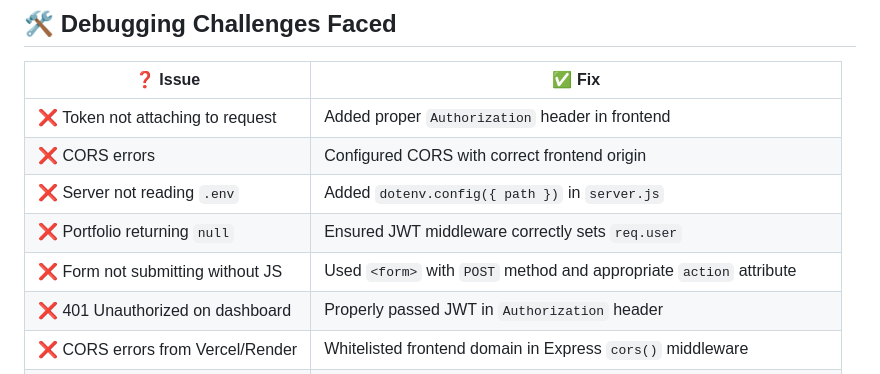
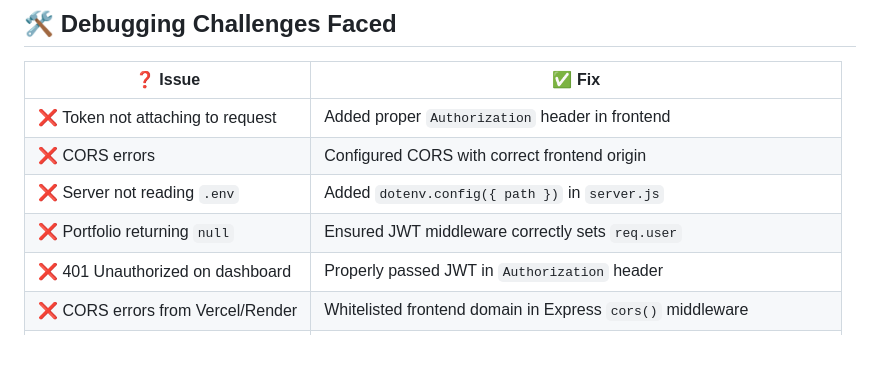
Before and after one commit to PJCODEX/Secure-SkillHub, a Markdown page: README.md, the part around the change. Drawn GitHub-style; blank space fills up the shorter version.

```diff
--- a/README.md
+++ b/README.md
@@ -93,7 +93,6 @@ Secure-SkillHub/
 | ❌ CORS errors                            | Configured CORS with correct frontend origin                           |
 | ❌ Server not reading `.env`              | Added `dotenv.config({ path })` in `server.js`                         |
 | ❌ Portfolio returning `null`             | Ensured JWT middleware correctly sets `req.user`                       |
-| ❌ Form not submitting without JS         | Used `<form>` with `POST` method and appropriate `action` attribute    |
 | ❌ 401 Unauthorized on dashboard          | Properly passed JWT in `Authorization` header                          |
 | ❌ CORS errors from Vercel/Render         | Whitelisted frontend domain in Express `cors()` middleware             |
 | ❌ Login redirect failing silently        | Stored JWT and username in `localStorage`; redirected on success       |
```
